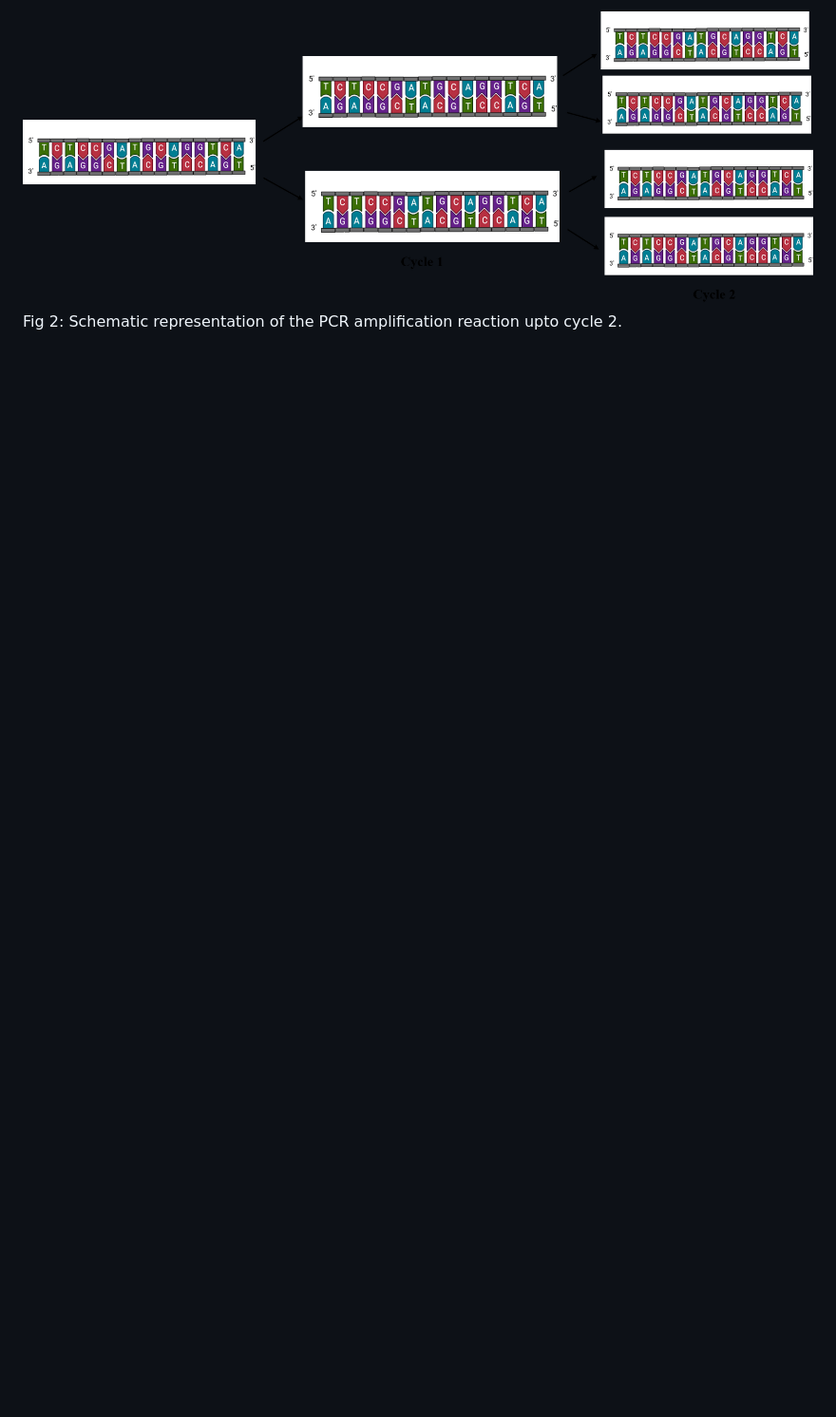
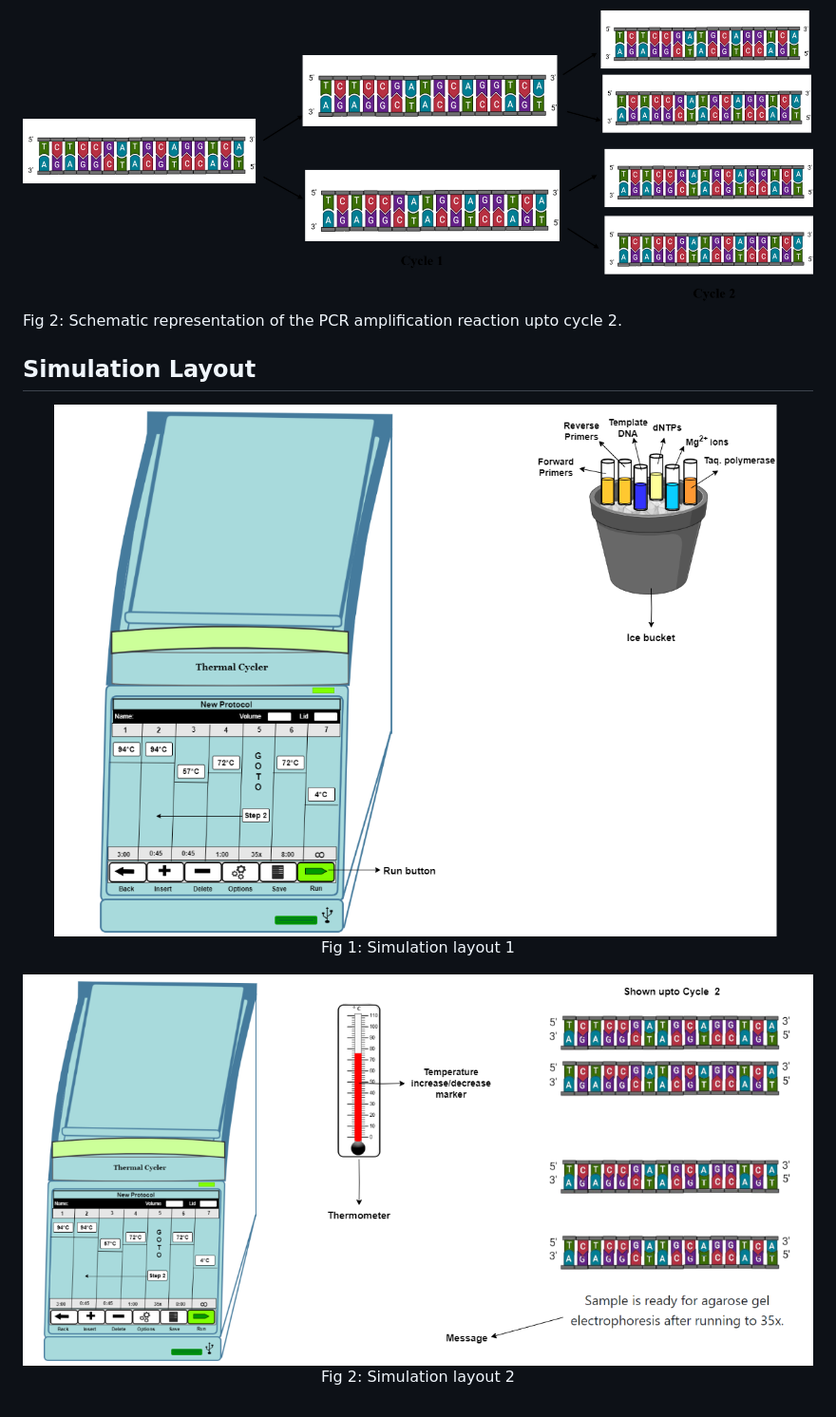
Before and after one commit to virtual-labs/exp-dna-pcr-iitkgp, a Markdown page: experiment/procedure.md, the part around the change. Shown: that part at 95% size. GitHub-like rendering; pictures changed too: experiment/images/lsimulationsetup.png (added), experiment/images/lsimulationsetup2.png (added); blank space fills up the shorter version.

```diff
--- a/experiment/procedure.md
+++ b/experiment/procedure.md
@@ -27,3 +27,15 @@ where “X” is the number of  target DNA  at cycle one, “n” is the number
 <div><img src="images/PCR-amplification-reaction.png"  class="img-fluid" >
 <p>Fig 2: Schematic representation of the PCR amplification reaction upto cycle 2.</p>
 </div>
+
+
+## Simulation Layout
+
+<div align="center"><img src="images/lsimulationsetup.png"  class="img-fluid" >
+<p>Fig 1: Simulation layout 1</p>
+</div>
+
+
+<div align="center"><img src="images/lsimulationsetup2.png"  class="img-fluid" >
+<p>Fig 2: Simulation layout 2</p>
+</div>
```
Also changed, not shown: experiment/images/simulationsetup.png (added), experiment/images/simulationsetup2.png (added), 1 other file.
